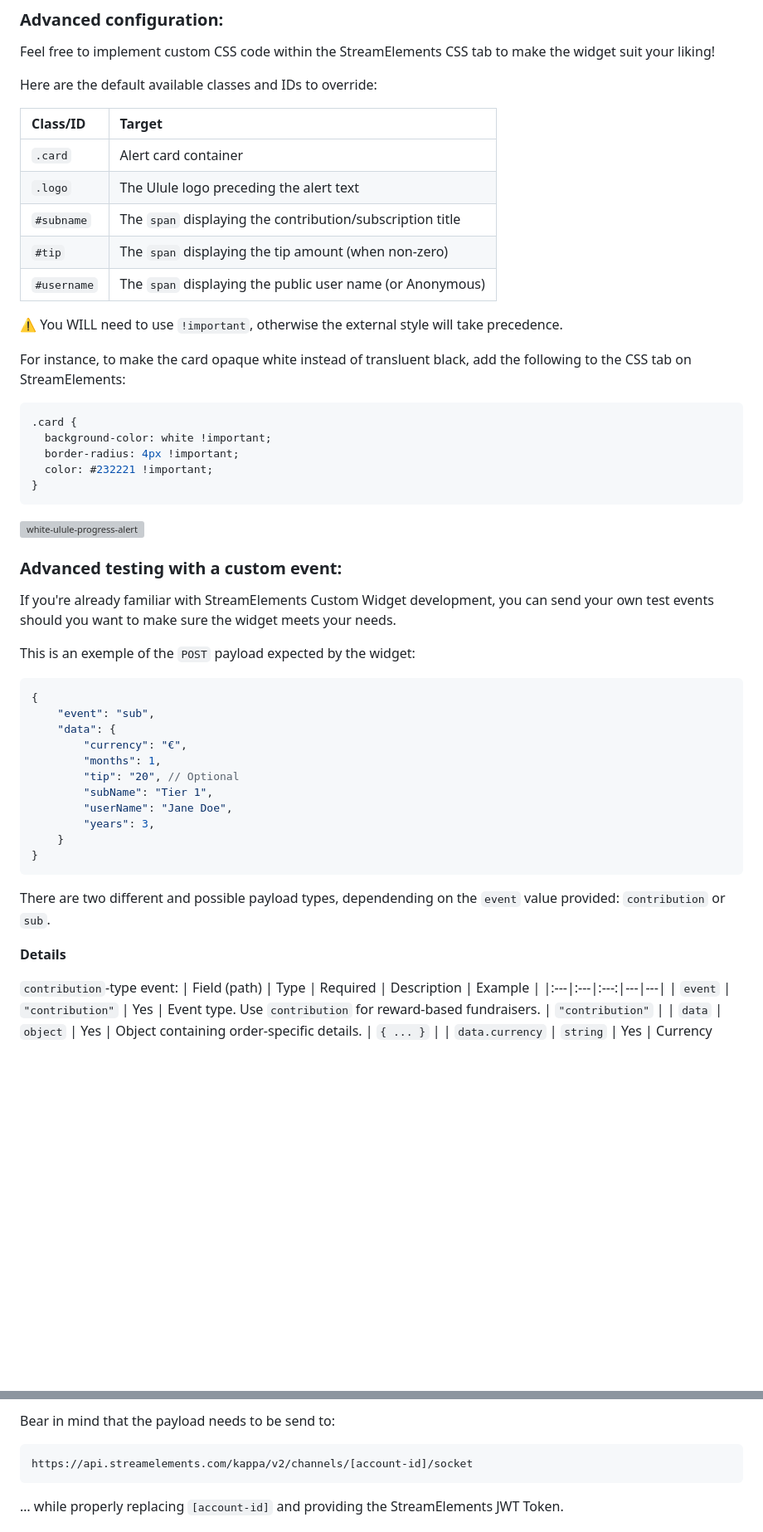
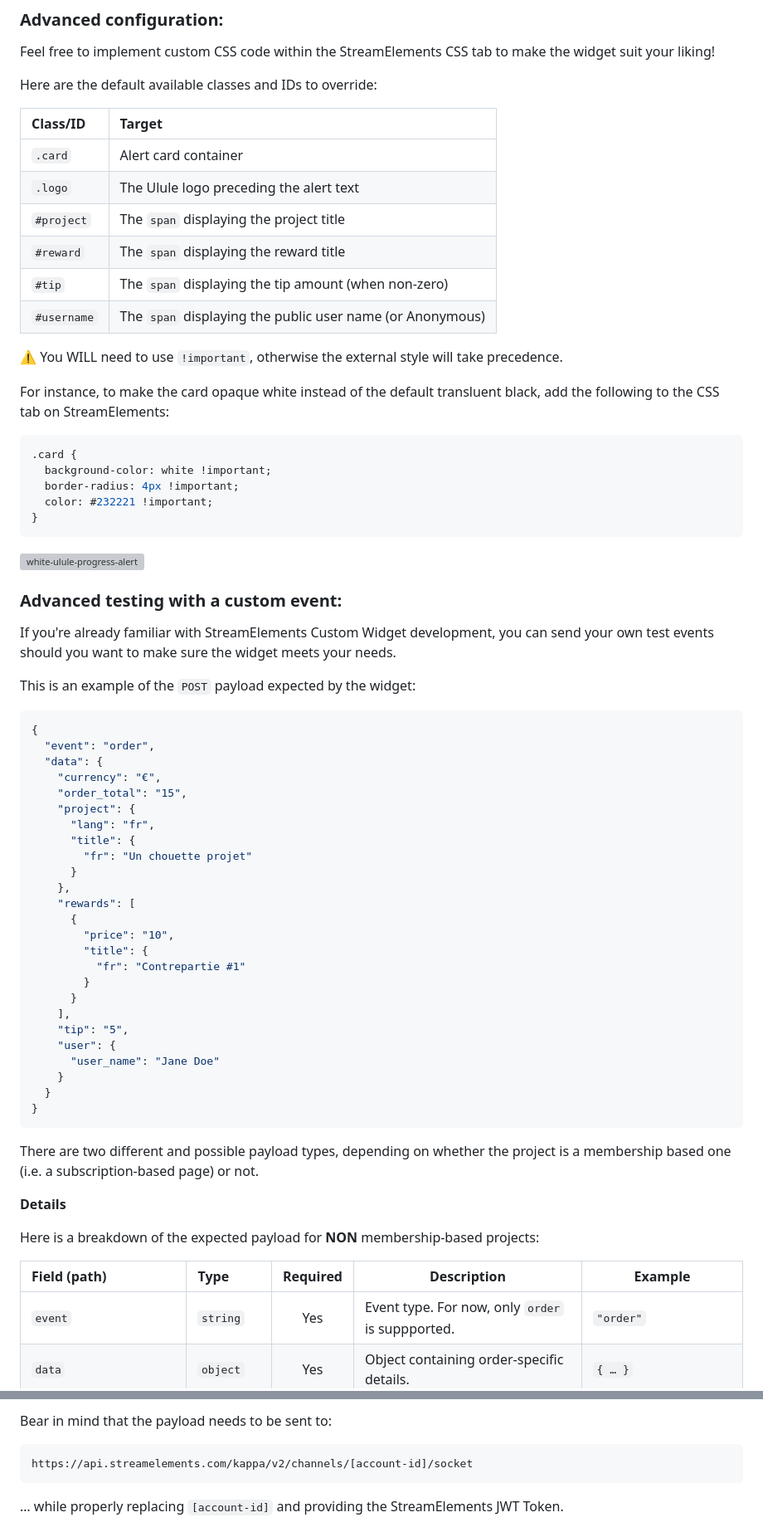
Before and after one commit to ulule/StreamElementsWidgets, a Markdown page: README.md, 2 parts joined by grey strips. Shown at 83% size. Rendered like a GitHub page; blank space fills up the shorter version; grey boxes are pictures that could not be loaded.

Commit message:
chore: update documentation following the new API

````diff
--- a/README.md
+++ b/README.md
@@ -31,13 +31,14 @@ Here are the default available classes and IDs to override:
 |:---|:---|
 | `.card` | Alert card container |
 | `.logo` | The Ulule logo preceding the alert text |
-| `#subname` | The `span` displaying the contribution/subscription title |
+| `#project` | The `span` displaying the project title |
+| `#reward` | The `span` displaying the reward title |
 | `#tip` | The `span` displaying the tip amount (when non-zero) |
 | `#username` | The `span` displaying the public user name (or Anonymous) |
 
 ⚠️ You WILL need to use `!important`, otherwise the external style will take precedence.
 
-For instance, to make the card opaque white instead of transluent black, add the following to the CSS tab on StreamElements:
+For instance, to make the card opaque white instead of the default transluent black, add the following to the CSS tab on StreamElements:
 
 ```css
 .card {
@@ -54,28 +55,43 @@ For instance, to make the card opaque white instead of transluent black, add the
 
 If you're already familiar with StreamElements Custom Widget development, you can send your own test events should you want to make sure the widget meets your needs.
 
-This is an exemple of the `POST` payload expected by the widget:
+This is an example of the `POST` payload expected by the widget:
 ```jsonc
 {
-    "event": "sub",
-    "data": {
-        "currency": "€",
-        "months": 1,
-        "tip": "20", // Optional
-        "subName": "Tier 1",
-        "userName": "Jane Doe",
-        "years": 3,
+  "event": "order",
+  "data": {
+    "currency": "€",
+    "order_total": "15",
+    "project": {
+      "lang": "fr",
+      "title": {
+        "fr": "Un chouette projet"
+      }
+    },
+    "rewards": [
+      {
+        "price": "10",
+        "title": {
+          "fr": "Contrepartie #1"
+        }
+      }
+    ],
+    "tip": "5",
+    "user": {
+      "user_name": "Jane Doe"
     }
+  }
 }
 ```
 
-There are two different and possible payload types, dependending on the `event` value provided: `contribution` or `sub`.
+There are two different and possible payload types, depending on whether the project is a membership based one (i.e. a subscription-based page) or not.
 
 **Details**
 
-`contribution`-type event:
+Here is a breakdown of the expected payload for **NON** membership-based projects:
+
 | Field (path) | Type | Required | Description | Example |
 |:---|:---|:---:|---|---|
-| `event` | `"contribution"` | Yes | Event type. Use `contribution` for reward-based fundraisers. | `"contribution"` |
-| `data` | `object` | Yes | Object containing order-specific details. | `{ ... }` |
+| `event` | `string` | Yes | Event type. For now, only `order` is suppported. | `"order"` |
+| `data` | `object` | Yes | Object containing order-specific details. | `{ … }` |
 | `data.currency` | `string` | Yes | Currency symbol (e.g., €, $…). | `"€"` |
@@ -99,5 +131,5 @@ There are two different and possible payload types, dependending on the `event`
 
-Bear in mind that the payload needs to be send to:
+Bear in mind that the payload needs to be sent to:
 
 ```
 https://api.streamelements.com/kappa/v2/channels/[account-id]/socket
````
Also changed, not shown: other parts of README.md (+30 -14 lines).
